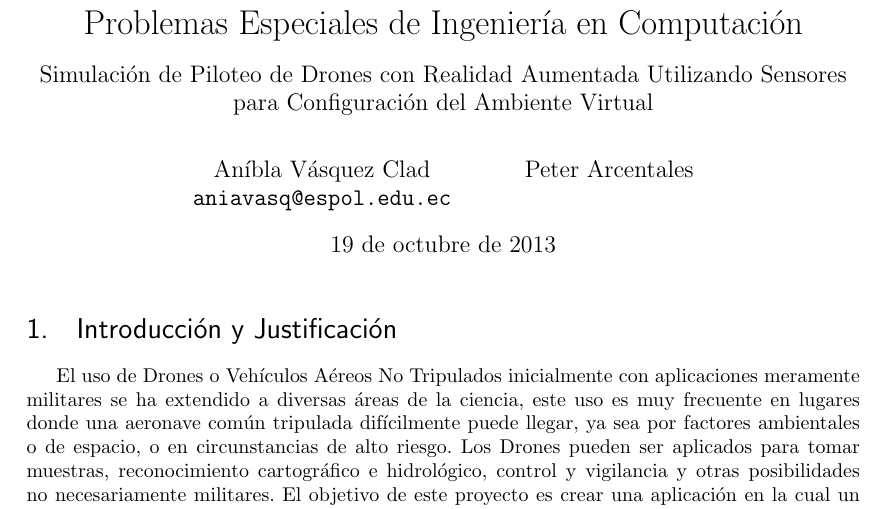
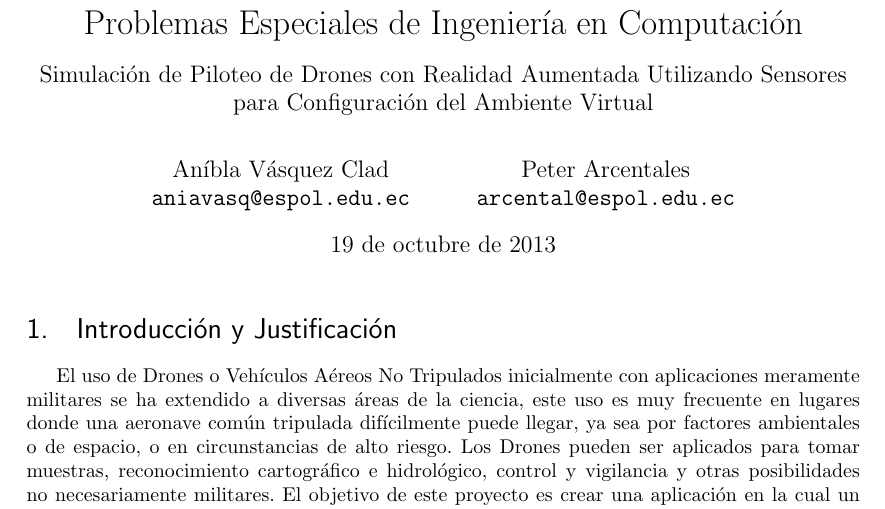
Before and after one commit to aniavasq/git_latex_problemas_especiales, a LaTeX document (PropuestaProyecto.tex): part of the page, cut so that both start at the same text. Compiled offline with pdfLaTeX.

Commit message:
Agregar correo de Peter porque no me lo había dado

```diff
--- a/PropuestaProyecto.tex
+++ b/PropuestaProyecto.tex
@@ -69,13 +69,15 @@
 
 \author{Aníbla Vásquez Clad\\
 \texttt{aniavasq@espol.edu.ec}
-\and Peter Arcentales}
+\and Peter Arcentales\\
+\texttt{arcental@espol.edu.ec}}
 
 \maketitle
 
 \section{Introducción y Justificación}
 El uso de Drones o Vehículos Aéreos No Tripulados inicialmente con aplicaciones meramente militares se ha extendido a diversas áreas de la ciencia, este uso es muy frecuente en lugares donde una aeronave común tripulada difícilmente puede llegar, ya sea por factores ambientales o de espacio, o en circunstancias de alto riesgo. Los Drones pueden ser aplicados para tomar muestras, reconocimiento cartográfico e hidrológico, control y vigilancia y otras posibilidades no necesariamente militares.
 El objetivo de este proyecto es crear una aplicación en la cual un usuario de un samrtphone o tablet pueda experimentar de forma virtual el uso de un Drone con la ayuda de realidad aumentada y sensores del dispositivo como GPS y acelerómetro para generar un ambiente sobre el cual el drone virtualmente se desplaza; aunque hoy en día el costo de un Drone con mera aplicación de vigilancia es comerciado, sus precios son considerablemente altos y un usuario no puede realizar una prueba de este sin antes comprarlo.
+
 \section{Marco Teórico}
 \section{Análisis}
 \section{Recursos}
```
